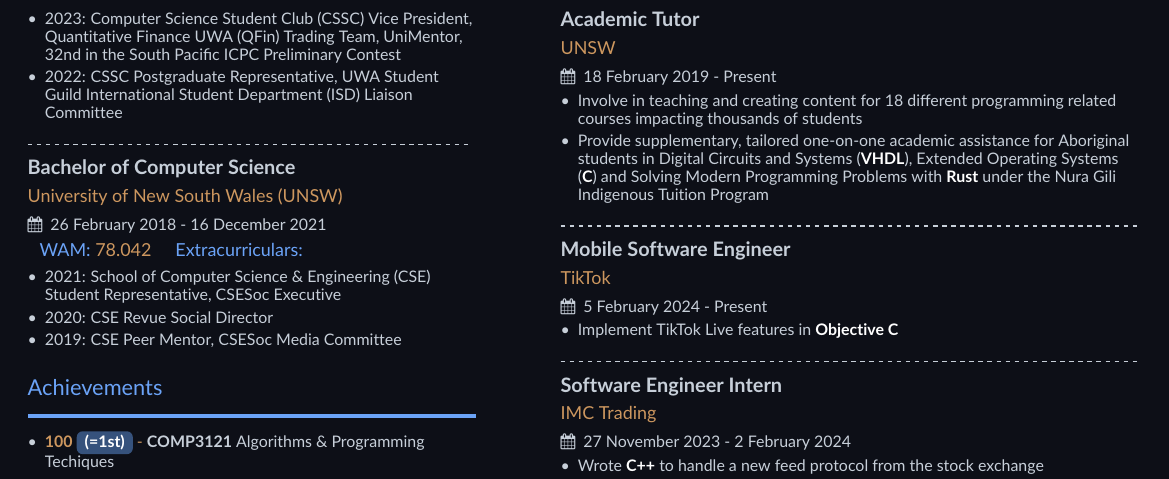
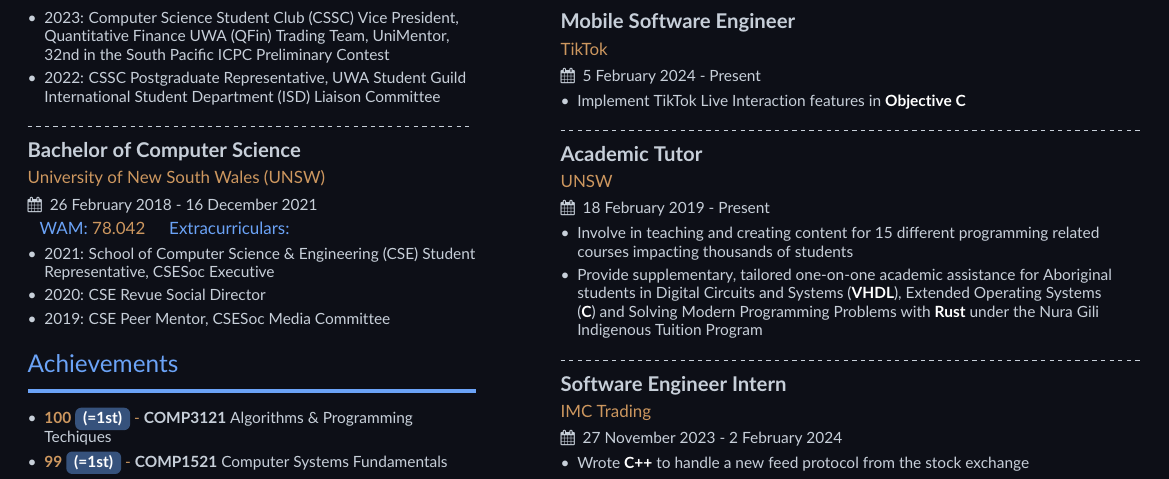
Before and after one commit to Kaiqi-Liang/Resume, a LaTeX CV (resume.tex): part of page 2 of 2 before the commit and part of the page after it, cut so that both start at the same text. Compiled offline with pdfLaTeX.

Commit message:
Move tiktok before unsw

```diff
--- a/resume.tex
+++ b/resume.tex
@@ -1,4 +1,4 @@
-\documentclass[paper=a4,fontsize=9pt]{resume}
+\documentclass[paper=a4,fontsize=8.5pt]{resume}
 
 \usepackage[utf8]{inputenc}
 \usepackage[default]{lato}
@@ -108,22 +108,24 @@
 		\item A calculator that determines the tax category and the amount of tax withheld based on your income salary
 		\item Built the Frontend in \technology{React TypeScript} and deployed on \technology{GitHub.io}, Backend in \technology{TypeScript} and deployed on \technology{Google App Engine}
 	\end{itemize}
+
 	\cvsection{EXPERIENCE}
-	\cvevent{Academic Tutor}
-		{UNSW}
-		{18 February 2019 - Present}
-	\begin{itemize}
-		\item Involve in teaching and creating content for 18 different programming related courses impacting thousands of students
-		\item Provide supplementary, tailored one-on-one academic assistance for Aboriginal students in Digital Circuits and Systems (\technology{VHDL}), Extended Operating Systems (\technology{C}) and Solving Modern Programming Problems with \technology{Rust} under the Nura Gili Indigenous Tuition Program
-	\end{itemize}
-
-	\divider
 
 	\cvevent{Mobile Software Engineer}
 		{TikTok}
 		{5 February 2024 - Present}
 	\begin{itemize}
-		\item Implement TikTok Live features in \technology{Objective C}
+		\item Implement TikTok Live Interaction features in \technology{Objective C}
+	\end{itemize}
+
+	\divider
+
+	\cvevent{Academic Tutor}
+		{UNSW}
+		{18 February 2019 - Present}
+	\begin{itemize}
+		\item Involve in teaching and creating content for 15 different programming related courses impacting thousands of students
+		\item Provide supplementary, tailored one-on-one academic assistance for Aboriginal students in Digital Circuits and Systems (\technology{VHDL}), Extended Operating Systems (\technology{C}) and Solving Modern Programming Problems with \technology{Rust} under the Nura Gili Indigenous Tuition Program
 	\end{itemize}
 
 	\divider
```
Also changed, not shown: resume.pdf, 1 other file.
